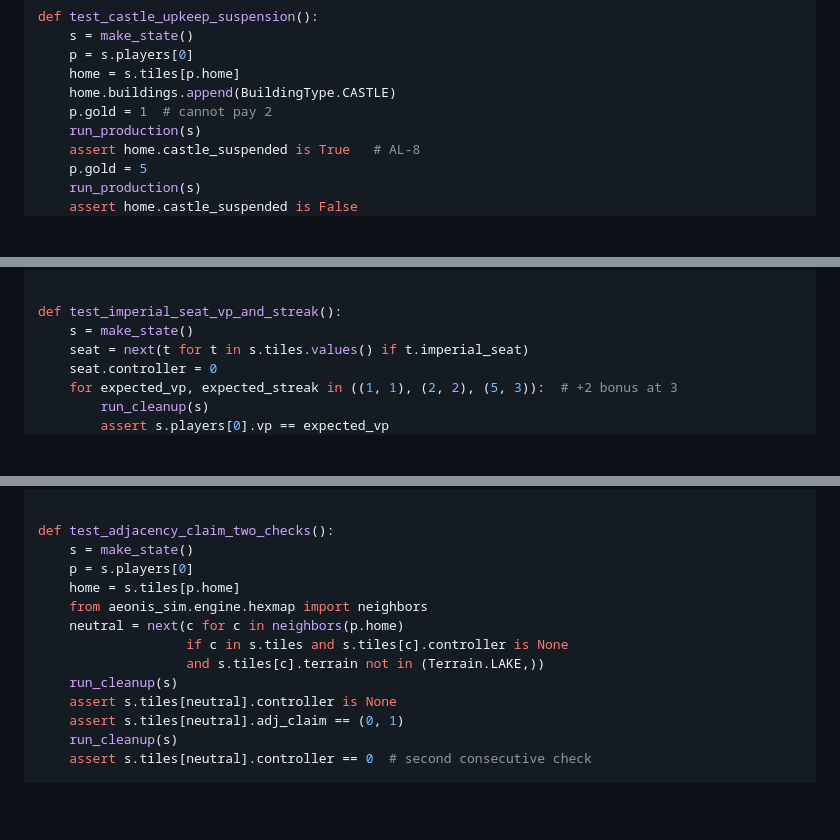
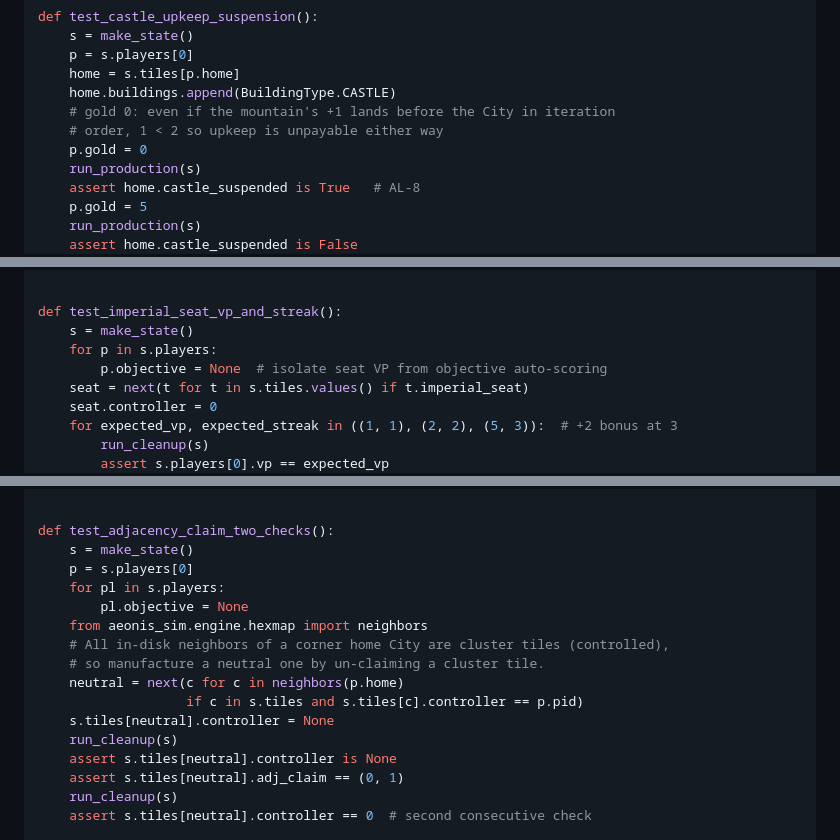
Before and after one commit to drduhe/aeonis-the-shattered-empire, a Markdown page: docs/plans/2026-07-02-agent-playtest-sim-implementation-plan-a.md, 3 parts joined by grey strips. Rendered like a GitHub page; blank space fills up the shorter version.

Commit message:
plans: fix order-dependent and setup-coupled tests found in plan self-review
Co-authored-by: Cursor <cursoragent@cursor.com>

```diff
--- a/docs/plans/2026-07-02-agent-playtest-sim-implementation-plan-a.md
+++ b/docs/plans/2026-07-02-agent-playtest-sim-implementation-plan-a.md
@@ -1947,7 +1947,9 @@ def test_castle_upkeep_suspension():
     p = s.players[0]
     home = s.tiles[p.home]
     home.buildings.append(BuildingType.CASTLE)
-    p.gold = 1  # cannot pay 2
+    # gold 0: even if the mountain's +1 lands before the City in iteration
+    # order, 1 < 2 so upkeep is unpayable either way
+    p.gold = 0
     run_production(s)
     assert home.castle_suspended is True   # AL-8
     p.gold = 5
@@ -2046,6 +2048,8 @@ def make_state():
 
 def test_imperial_seat_vp_and_streak():
     s = make_state()
+    for p in s.players:
+        p.objective = None  # isolate seat VP from objective auto-scoring
     seat = next(t for t in s.tiles.values() if t.imperial_seat)
     seat.controller = 0
     for expected_vp, expected_streak in ((1, 1), (2, 2), (5, 3)):  # +2 bonus at 3
@@ -2070,11 +2074,14 @@ def test_objective_scored_once():
 def test_adjacency_claim_two_checks():
     s = make_state()
     p = s.players[0]
-    home = s.tiles[p.home]
+    for pl in s.players:
+        pl.objective = None
     from aeonis_sim.engine.hexmap import neighbors
+    # All in-disk neighbors of a corner home City are cluster tiles (controlled),
+    # so manufacture a neutral one by un-claiming a cluster tile.
     neutral = next(c for c in neighbors(p.home)
-                   if c in s.tiles and s.tiles[c].controller is None
-                   and s.tiles[c].terrain not in (Terrain.LAKE,))
+                   if c in s.tiles and s.tiles[c].controller == p.pid)
+    s.tiles[neutral].controller = None
     run_cleanup(s)
     assert s.tiles[neutral].controller is None
     assert s.tiles[neutral].adj_claim == (0, 1)
```
